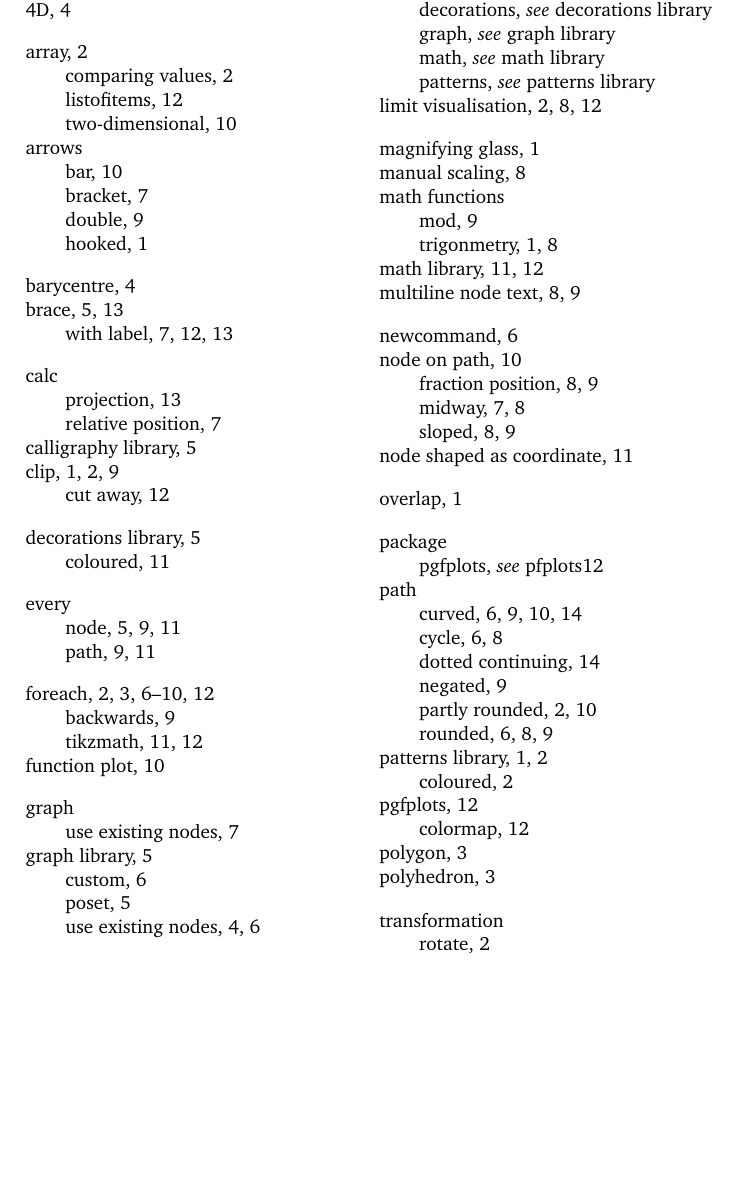
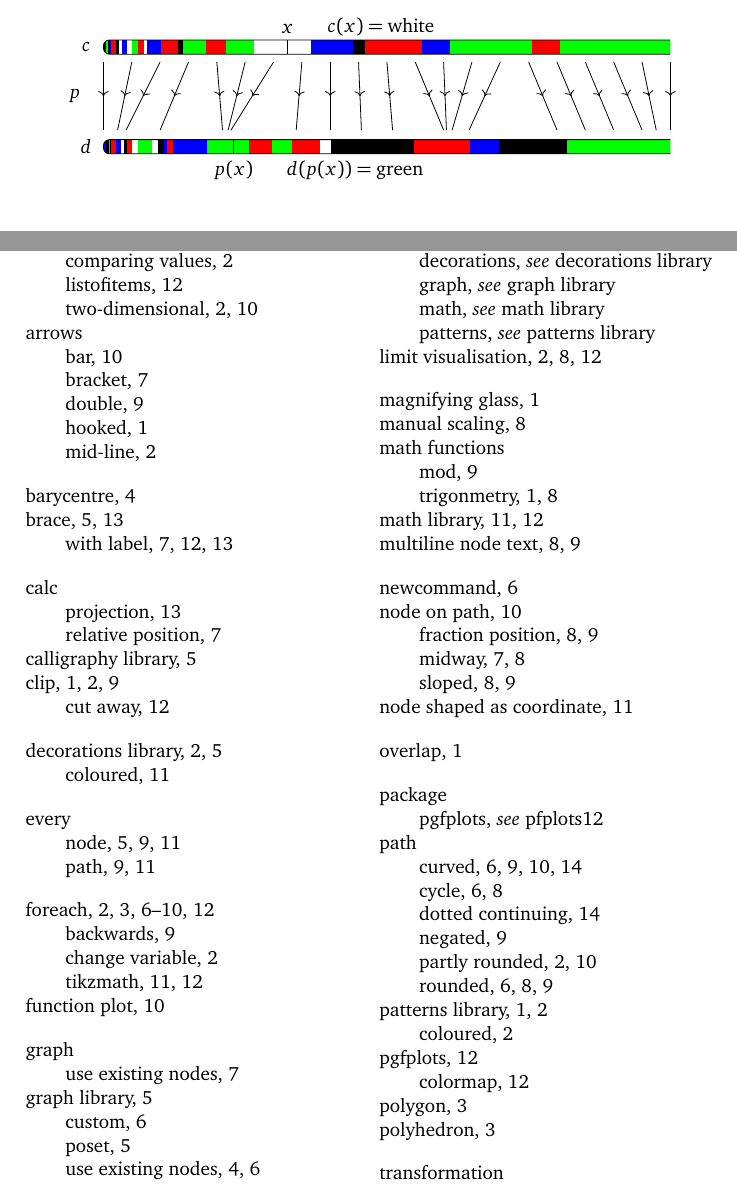
Before and after one commit to SamAdamDay/tikz-examples, a LaTeX document (tikz-figures.tex, which reads parts/crosshatch-shapes.tex, tikz-setup.tex): part of page 15 of 16 before the commit and two parts of pages 2 and 15 of 16 after it, the two joined at a grey line, cut at the place of the change, the shorter picture padded with empty space. Compiled offline with pdfLaTeX; TikZ figures are drawn from their code, not taken from saved files.

Commit message:
Added genericish colouring lemma diagram

```diff
--- a/parts/crosshatch-shapes.tex
+++ b/parts/crosshatch-shapes.tex
@@ -289,3 +289,78 @@
 		\end{scope}
 	\end{tikzpicture}
 \end{equation*}
+
+\begin{equation*}
+	\index{foreach!change variable}
+	\index{variable!global}
+	\index{arrows!mid-line}
+	\index{clip}
+	\index{path!partly rounded}
+	\index{variable!pgfmathsetmacro}
+	\index{array!two-dimensional}
+	\index{decorations library}
+	\begin{tikzpicture}
+		\begin{scope}
+			\begin{scope}
+				\clip[rounded corners=3] (10,0) -- (0,0) -- (0,0.25) -- (10,0.25);
+				\def\cols{{{"black",0.05},{"green",0.03},{"black",0.04},{"blue",0.02},{"red",0.08},{"black",0.05},{"white",0.05},{"blue",0.1},{"white",0.09},{"green",0.1},{"red",0.1},{"white",0.05},{"blue",0.25},{"red",0.3},{"black",0.1},{"green",0.4},{"red",0.35},{"green",0.5},{"white",1},{"blue",0.75},{"black",0.2},{"red",1},{"blue",0.5},{"green",1.45},{"red",0.5},{"green",2}}}
+				\pgfmathsetmacro{\colmax}{25}
+				\pgfmathsetmacro{\xpos}{0}
+				\foreach \i in {0,...,\colmax}
+				{
+					\pgfmathsetmacro{\nextxpos}{\xpos+\cols[\i][1]}
+					\pgfmathsetmacro{\col}{\cols[\i][0]}
+					\fill[fill=\col] (\xpos,0) rectangle (\nextxpos,0.25);
+					\global\let\xpos=\nextxpos
+				}
+			\end{scope}
+			\draw[rounded corners=3] (10,0) -- (0,0) -- (0,0.25) -- (10,0.25);
+			\node at (-0.3,0.125) {$c$};
+			\draw (3.25,0) -- (3.25,0.25) node[above] (x) {$x$};
+			\node[right = 10pt of x, yshift=1pt] {$c(x) = \text{white}$};
+		\end{scope}
+		\begin{scope}[yscale=0.6,yshift=-35,xscale=0.5]
+			\node at (-1,0) {$p$};
+			\draw[->-]  (0,1) --  (0.0,-1);
+			\draw[->-]  (1,1) --  (0.5,-1);
+			\draw[->-]  (2,1) --  (0.8,-1);
+			\draw[->-]  (3,1) --  (2.0,-1);
+			\draw[->-]  (4,1) --  (4.2,-1);
+			\draw[->-]  (5,1) --  (4.4,-1);
+			\draw[->-]  (6,1) --  (4.5,-1);
+			\draw[->-]  (7,1) --  (6.8,-1);
+			\draw[->-]  (8,1) --  (8.0,-1);
+			\draw[->-]  (9,1) --  (9.1,-1);
+			\draw[->-] (10,1) -- (10.2,-1);
+			\draw[->-] (11,1) -- (12.0,-1);
+			\draw[->-] (12,1) -- (12.1,-1);
+			\draw[->-] (13,1) -- (12.3,-1);
+			\draw[->-] (14,1) -- (12.9,-1);
+			\draw[->-] (15,1) -- (16.0,-1);
+			\draw[->-] (16,1) -- (17.0,-1);
+			\draw[->-] (17,1) -- (18.0,-1);
+			\draw[->-] (18,1) -- (19.0,-1);
+			\draw[->-] (19,1) -- (19.5,-1);
+			\draw[->-] (20,1) -- (20.0,-1);
+		\end{scope}
+		\begin{scope}[yshift=-50]
+			\begin{scope}
+				\clip[rounded corners=3] (10,0) -- (0,0) -- (0,0.25) -- (10,0.25);
+				\def\cols{{{"blue",0.04},{"black",0.05},{"green",0.03},{"black",0.02},{"red",0.09},{"blue",0.08},{"white",0.05},{"black",0.05},{"red",0.1},{"white",0.1},{"green",0.25},{"white",0.11},{"black",0.1},{"blue",0.05},{"red",0.1},{"blue",0.6},{"green",0.75},{"red",0.4},{"green",0.35},{"red",0.5},{"white",0.2},{"black",1.45},{"red",1},{"blue",0.5},{"black",1.2},{"green",3},{"blue",0.8},{"white",0.9},{"black",1.1},{"red",4}}}
+				\pgfmathsetmacro{\colmax}{29}
+				\pgfmathsetmacro{\xpos}{0}
+				\foreach \i in {0,...,\colmax}
+				{
+					\pgfmathsetmacro{\nextxpos}{\xpos+\cols[\i][1]}
+					\pgfmathsetmacro{\col}{\cols[\i][0]}
+					\fill[fill=\col] (\xpos,0) rectangle (\nextxpos,0.25);
+					\global\let\xpos=\nextxpos
+				}
+			\end{scope}
+			\draw[rounded corners=3] (10,0) -- (0,0) -- (0,0.25) -- (10,0.25);
+			\node at (-0.3,0.125) {$d$};
+			\draw (2.3,0.25) -- (2.3,0) node[below] (px) {$p(x)$};
+			\node[right = 10pt of px] {$d(p(x)) = \text{green}$};
+		\end{scope}
+	\end{tikzpicture}
+\end{equation*}
--- a/tikz-setup.tex
+++ b/tikz-setup.tex
@@ -51,6 +51,15 @@
 \tikzset{
   brace/.style={decoration={calligraphic brace,amplitude=5pt}, decorate, line width=1.25pt}
 }
+\tikzset{
+  ->-/.style={
+    decoration={
+      markings,
+      mark=at position .5 with {\arrow{>}}
+    },
+    postaction={decorate}
+  }
+}
 
 
 % Distance between points
```
